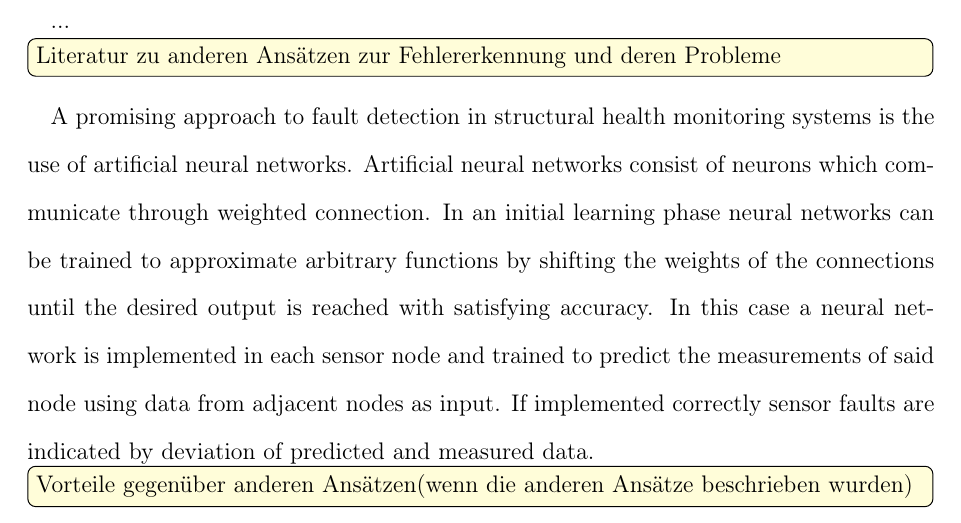
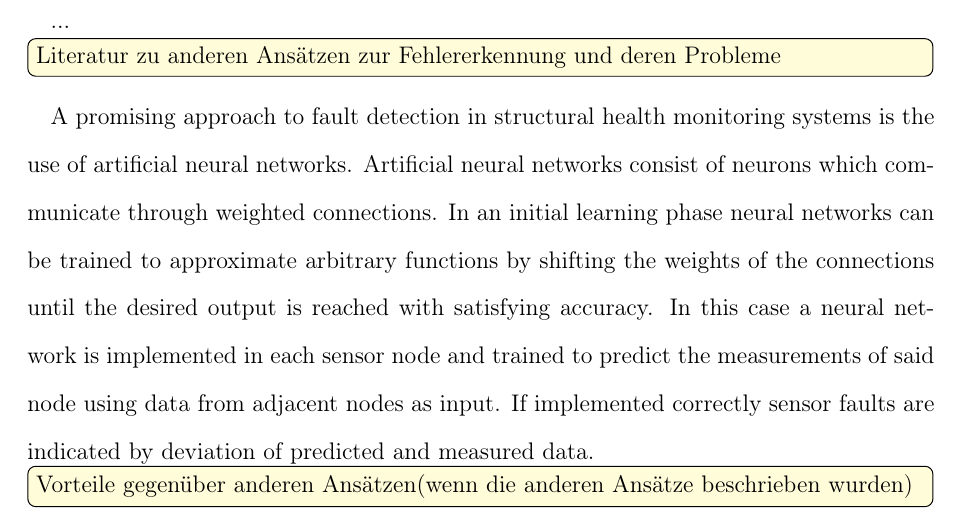
Before and after one commit to RobertSchlich/shm, a LaTeX document (PaperJahrSchlich.tex): part of page 4 of 10, cut so that both start at the same text. Compiled offline with pdfLaTeX.

Commit message:
"Ein 's' zu connection hinzugefügt"

```diff
--- a/PaperJahrSchlich.tex
+++ b/PaperJahrSchlich.tex
@@ -187,7 +187,7 @@ To autonomously detect sensor faults, several different approaches have been tes
 \todo[inline]{Literatur zu anderen Ansätzen zur Fehlererkennung und deren Probleme}
 
 A promising approach to fault detection in structural health monitoring systems is the use of artificial neural networks.
-Artificial neural networks consist of neurons which communicate through weighted connection.
+Artificial neural networks consist of neurons which communicate through weighted connections.
 In an initial learning phase neural networks can be trained to approximate arbitrary functions by shifting the weights of the connections until the desired output is reached with satisfying accuracy.
 In this case a neural network is implemented in each sensor node and trained to predict the measurements of said node using data from adjacent nodes as input.
 If implemented correctly sensor faults are indicated by deviation of predicted and measured data.
```
